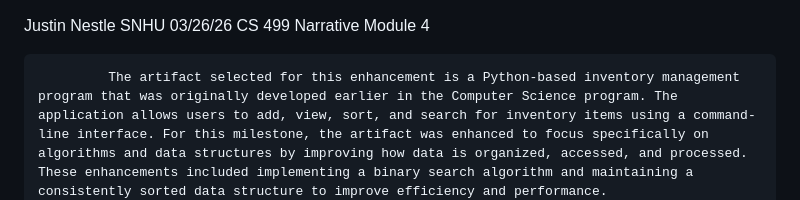
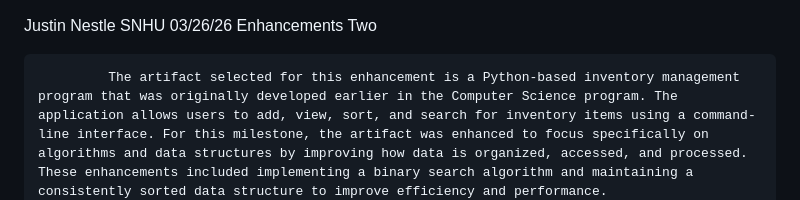
Before and after one commit to jnestle/cs499-eportfolio, a Markdown page: artifact-2-algorithms/enhancements_2.md, the part around the change. Rendered like a GitHub page.

```diff
--- a/artifact-2-algorithms/enhancements_2.md
+++ b/artifact-2-algorithms/enhancements_2.md
@@ -1,7 +1,7 @@
 Justin Nestle
 SNHU
 03/26/26
-CS 499 Narrative Module 4
+Enhancements Two
 
              The artifact selected for this enhancement is a Python-based inventory management program that was originally developed earlier in the Computer Science program. The application allows users to add, view, sort, and search for inventory items using a command-line interface. For this milestone, the artifact was enhanced to focus specifically on algorithms and data structures by improving how data is organized, accessed, and processed. These enhancements included implementing a binary search algorithm and maintaining a consistently sorted data structure to improve efficiency and performance.
 This artifact was selected because it provides a clear and practical way to demonstrate the application of algorithmic principles within a real-world scenario. Originally, the program relied on a linear search method, which becomes inefficient as the size of the dataset increases. By implementing binary search, the time complexity was improved from O(n) to O(log n), demonstrating a stronger understanding of algorithm efficiency and scalability. Additionally, the inventory is now automatically sorted after each insertion, ensuring that the data structure supports the binary search algorithm. These improvements showcase skills in algorithm design, data organization, and performance optimization, which are critical components of computer science practice.
```
